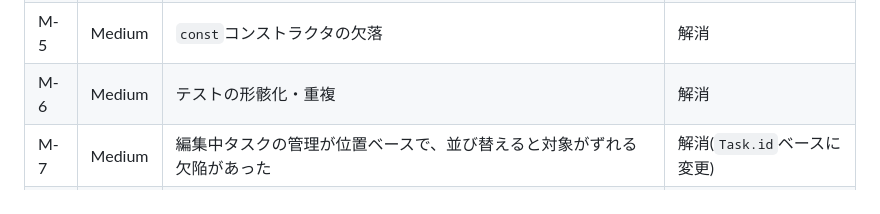
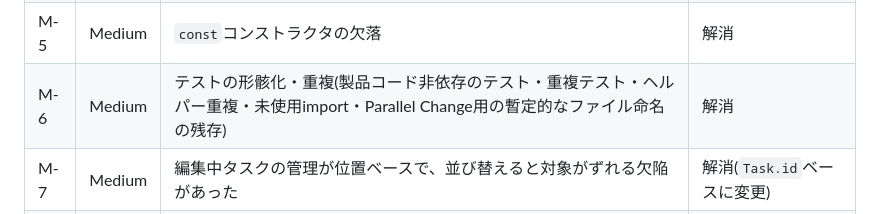
Before and after one commit to net-shutou/tasklist, a Markdown page: README.md, the part around the change. Rendered like a GitHub page.

Commit message:
https://github.com/net-shutou/tasklist/issues/49#issue-5225653091
M-6(テストの形骸化・重複)の解消内容として、5-1〜5-4に加えて
5-5(Parallel Change用の暫定的なファイル命名 new の除去)も
含まれることをREADMEの表に明記した。

flutter test(71件)でリグレッションがないことを確認した。

```diff
--- a/README.md
+++ b/README.md
@@ -60,7 +60,7 @@ flutter test test/all_tests.dart  # 集約スイート経由の実行
 | M-3 | Medium | `mockito`/`build_runner`が`dependencies`にも誤って記載 | 解消 |
 | M-4 | Medium | ウィジェットのキーが位置/タイトルベースで衝突しうる設計だった | 解消(`Task.id`ベースに変更) |
 | M-5 | Medium | `const`コンストラクタの欠落 | 解消 |
-| M-6 | Medium | テストの形骸化・重複 | 解消 |
+| M-6 | Medium | テストの形骸化・重複(製品コード非依存のテスト・重複テスト・ヘルパー重複・未使用import・Parallel Change用の暫定的なファイル命名の残存) | 解消 |
 | M-7 | Medium | 編集中タスクの管理が位置ベースで、並び替えると対象がずれる欠陥があった | 解消(`Task.id`ベースに変更) |
 | M-8 | Medium | `flutter test`全体実行時、ツール側の要因で低頻度にコンパイラが偽陽性のクラッシュをすることがある | 既知の問題として記録(対応見送り) |
 | M-9 | Medium | 実機でのみ、ドラッグ操作を動かし始めた時点で編集中の内容が意図せず確定されることがある | 既知の問題として記録(対応見送り) |
```
